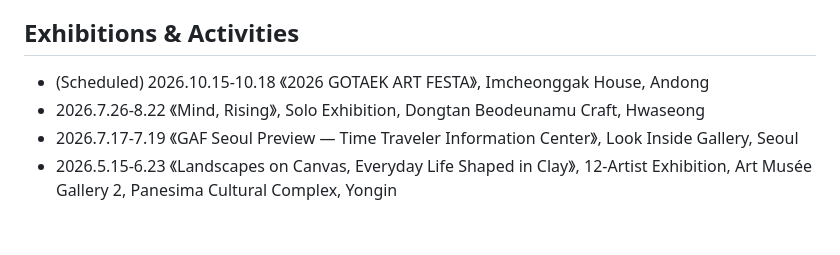
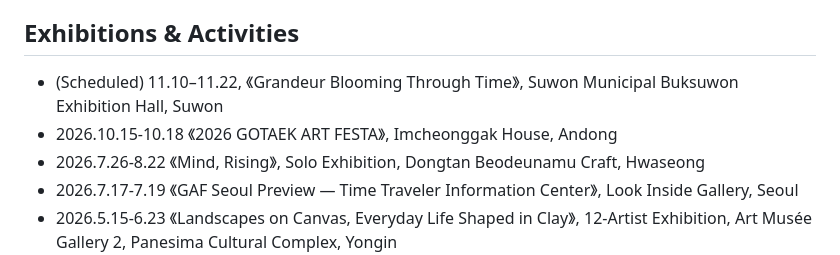
Before and after one commit to jinhyunjin/jinhyunjin.github.io, a Markdown page: ARTIST_CV_EN.md, the part around the change. Rendered like a GitHub page; blank space fills up the shorter version.

Commit message:
영문 전시 이력 수정 추가

```diff
--- a/ARTIST_CV_EN.md
+++ b/ARTIST_CV_EN.md
@@ -39,7 +39,8 @@ render updates automatically.
 
 ## Exhibitions & Activities
 
-- (Scheduled) 2026.10.15-10.18 《2026 GOTAEK ART FESTA》, Imcheonggak House, Andong
+- (Scheduled) 11.10–11.22, 《Grandeur Blooming Through Time》, Suwon Municipal Buksuwon Exhibition Hall, Suwon
+- 2026.10.15-10.18 《2026 GOTAEK ART FESTA》, Imcheonggak House, Andong
 - 2026.7.26-8.22 《Mind, Rising》, Solo Exhibition, Dongtan Beodeunamu Craft, Hwaseong
 - 2026.7.17-7.19 《GAF Seoul Preview — Time Traveler Information Center》, Look Inside Gallery, Seoul
 - 2026.5.15-6.23 《Landscapes on Canvas, Everyday Life Shaped in Clay》, 12-Artist Exhibition, Art Musée Gallery 2, Panesima Cultural Complex, Yongin
```
